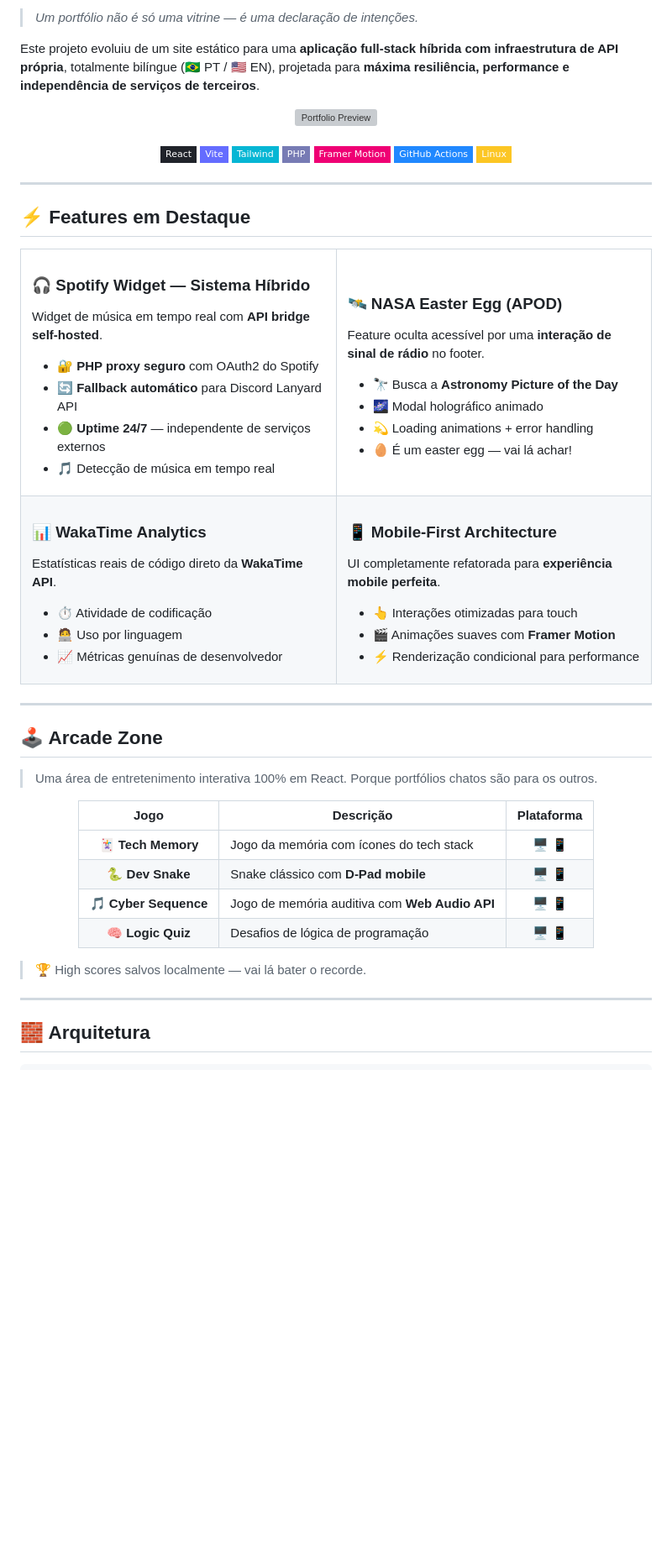
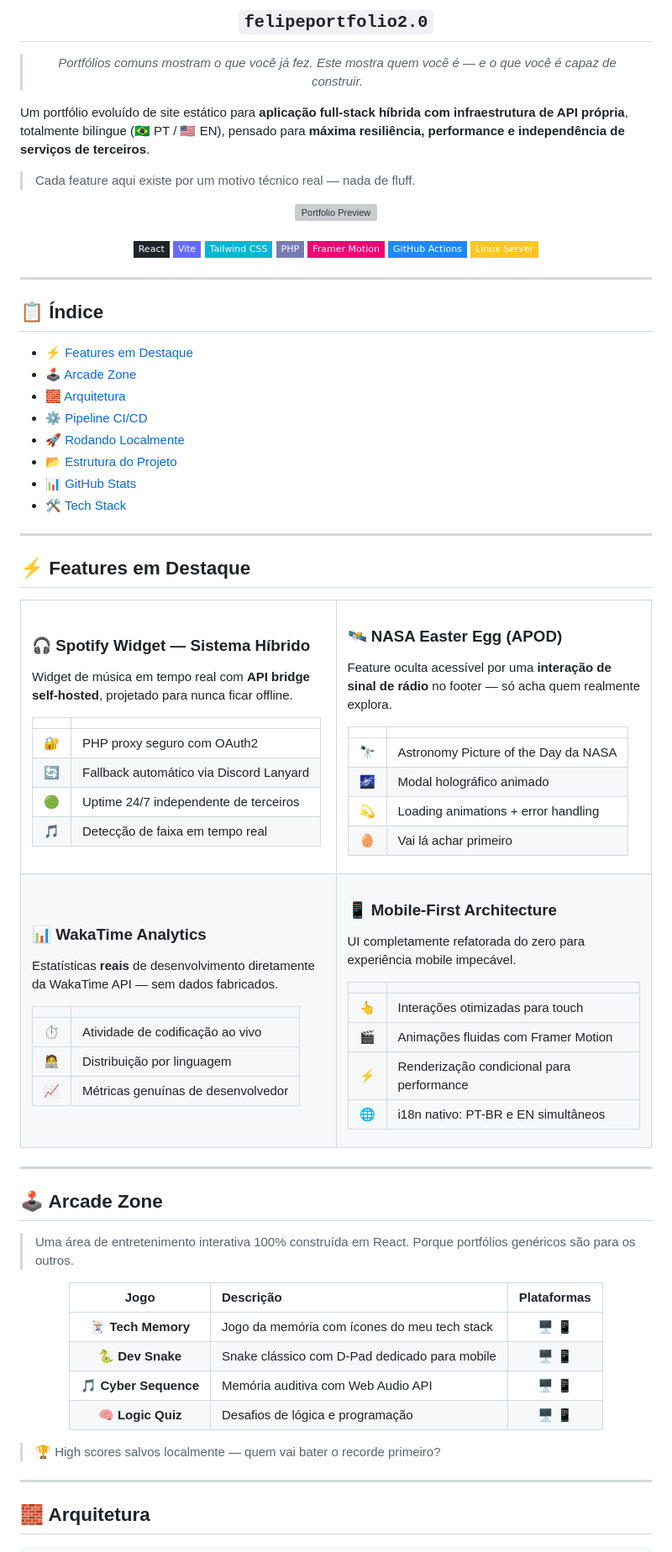
Before and after one commit to fp-torres/felipeportfolio2.0, a Markdown page: README.md, the part around one of its changes. Shown at 84% size. Drawn GitHub-style; badges without logos; blank space fills up the shorter version; grey boxes are pictures that could not be loaded.

Commit message:
feat(readme): enhance portfolio presentation and update project details

```diff
--- a/README.md
+++ b/README.md
@@ -28,7 +21,14 @@
 
-> *Um portfólio não é só uma vitrine — é uma declaração de intenções.*
+## ` felipeportfolio2.0 `
 
-Este projeto evoluiu de um site estático para uma **aplicação full-stack híbrida com infraestrutura de API própria**, totalmente bilíngue (🇧🇷 PT / 🇺🇸 EN), projetada para **máxima resiliência, performance e independência de serviços de terceiros**.
+> *Portfólios comuns mostram o que você já fez.*
+> *Este mostra quem você é — e o que você é capaz de construir.*
+
+</div>
+
+Um portfólio evoluído de site estático para **aplicação full-stack híbrida com infraestrutura de API própria**, totalmente bilíngue (🇧🇷 PT / 🇺🇸 EN), pensado para **máxima resiliência, performance e independência de serviços de terceiros**.
+
+> Cada feature aqui existe por um motivo técnico real — nada de fluff.
 
 <div align="center">
 
@@ -42,13 +42,26 @@ Este projeto evoluiu de um site estático para uma **aplicação full-stack híb
 
 [![React](https://img.shields.io/badge/React-20232A?style=flat-square&logo=react&logoColor=61DAFB)](https://react.dev/)
 [![Vite](https://img.shields.io/badge/Vite-646CFF?style=flat-square&logo=vite&logoColor=white)](https://vitejs.dev/)
-[![TailwindCSS](https://img.shields.io/badge/Tailwind-06B6D4?style=flat-square&logo=tailwindcss&logoColor=white)](https://tailwindcss.com/)
+[![TailwindCSS](https://img.shields.io/badge/Tailwind_CSS-06B6D4?style=flat-square&logo=tailwindcss&logoColor=white)](https://tailwindcss.com/)
 [![PHP](https://img.shields.io/badge/PHP-777BB4?style=flat-square&logo=php&logoColor=white)](https://www.php.net/)
 [![Framer Motion](https://img.shields.io/badge/Framer_Motion-EF0074?style=flat-square&logo=framer&logoColor=white)](https://www.framer.com/motion/)
 [![GitHub Actions](https://img.shields.io/badge/GitHub_Actions-2088FF?style=flat-square&logo=githubactions&logoColor=white)](https://github.com/features/actions)
-[![Linux](https://img.shields.io/badge/Linux-FCC624?style=flat-square&logo=linux&logoColor=black)](https://www.linux.org/)
+[![Linux](https://img.shields.io/badge/Linux_Server-FCC624?style=flat-square&logo=linux&logoColor=black)](https://www.linux.org/)
 
 </div>
+
+---
+
+## 📋 Índice
+
+- [⚡ Features em Destaque](#-features-em-destaque)
+- [🕹️ Arcade Zone](#️-arcade-zone)
+- [🧱 Arquitetura](#-arquitetura)
+- [⚙️ Pipeline CI/CD](#️-pipeline-cicd)
+- [🚀 Rodando Localmente](#-rodando-localmente)
+- [📂 Estrutura do Projeto](#-estrutura-do-projeto)
+- [📊 GitHub Stats](#-github-stats)
+- [🛠️ Tech Stack](#️-tech-stack-completa)
 
 ---
 
@@ -60,24 +73,28 @@ Este projeto evoluiu de um site estático para uma **aplicação full-stack híb
 
 ### 🎧 Spotify Widget — Sistema Híbrido
 
-Widget de música em tempo real com **API bridge self-hosted**.
+Widget de música em tempo real com **API bridge self-hosted**, projetado para nunca ficar offline.
 
-- 🔐 **PHP proxy seguro** com OAuth2 do Spotify
-- 🔄 **Fallback automático** para Discord Lanyard API
-- 🟢 **Uptime 24/7** — independente de serviços externos
-- 🎵 Detecção de música em tempo real
+| | |
+|---|---|
+| 🔐 | PHP proxy seguro com OAuth2 |
+| 🔄 | Fallback automático via Discord Lanyard |
+| 🟢 | Uptime 24/7 independente de terceiros |
+| 🎵 | Detecção de faixa em tempo real |
 
 </td>
 <td width="50%" valign="top">
 
 ### 🛰️ NASA Easter Egg (APOD)
 
-Feature oculta acessível por uma **interação de sinal de rádio** no footer.
+Feature oculta acessível por uma **interação de sinal de rádio** no footer — só acha quem realmente explora.
 
-- 🔭 Busca a **Astronomy Picture of the Day**
-- 🌌 Modal holográfico animado
-- 💫 Loading animations + error handling
-- 🥚 É um easter egg — vai lá achar!
+| | |
+|---|---|
+| 🔭 | Astronomy Picture of the Day da NASA |
+| 🌌 | Modal holográfico animado |
+| 💫 | Loading animations + error handling |
+| 🥚 | Vai lá achar primeiro |
 
 </td>
 </tr>
@@ -86,22 +103,27 @@ Feature oculta acessível por uma **interação de sinal de rádio** no footer.
 
 ### 📊 WakaTime Analytics
 
-Estatísticas reais de código direto da **WakaTime API**.
+Estatísticas **reais** de desenvolvimento diretamente da WakaTime API — sem dados fabricados.
 
-- ⏱️ Atividade de codificação
-- 🧑‍💻 Uso por linguagem
-- 📈 Métricas genuínas de desenvolvedor
+| | |
+|---|---|
+| ⏱️ | Atividade de codificação ao vivo |
+| 🧑‍💻 | Distribuição por linguagem |
+| 📈 | Métricas genuínas de desenvolvedor |
 
 </td>
 <td width="50%" valign="top">
 
 ### 📱 Mobile-First Architecture
 
-UI completamente refatorada para **experiência mobile perfeita**.
+UI completamente refatorada do zero para experiência mobile impecável.
 
-- 👆 Interações otimizadas para touch
-- 🎬 Animações suaves com **Framer Motion**
-- ⚡ Renderização condicional para performance
+| | |
+|---|---|
+| 👆 | Interações otimizadas para touch |
+| 🎬 | Animações fluidas com Framer Motion |
+| ⚡ | Renderização condicional para performance |
+| 🌐 | i18n nativo: PT-BR e EN simultâneos |
 
 </td>
 </tr>
@@ -111,20 +133,21 @@ UI completamente refatorada para **experiência mobile perfeita**.
 
 ## 🕹️ Arcade Zone
 
-> Uma área de entretenimento interativa 100% em React. Porque portfólios chatos são para os outros.
+> Uma área de entretenimento interativa 100% construída em React.
+> Porque portfólios genéricos são para os outros.
 
 <div align="center">
 
-| Jogo | Descrição | Plataforma |
-|:----:|-----------|:----------:|
-| 🃏 **Tech Memory** | Jogo da memória com ícones do tech stack | 🖥️ 📱 |
-| 🐍 **Dev Snake** | Snake clássico com **D-Pad mobile** | 🖥️ 📱 |
-| 🎵 **Cyber Sequence** | Jogo de memória auditiva com **Web Audio API** | 🖥️ 📱 |
-| 🧠 **Logic Quiz** | Desafios de lógica de programação | 🖥️ 📱 |
+| Jogo | Descrição | Plataformas |
+|:----:|:----------|:-----------:|
+| 🃏 **Tech Memory** | Jogo da memória com ícones do meu tech stack | 🖥️ 📱 |
+| 🐍 **Dev Snake** | Snake clássico com D-Pad dedicado para mobile | 🖥️ 📱 |
+| 🎵 **Cyber Sequence** | Memória auditiva com Web Audio API | 🖥️ 📱 |
+| 🧠 **Logic Quiz** | Desafios de lógica e programação | 🖥️ 📱 |
 
 </div>
 
-> 🏆 High scores salvos localmente — vai lá bater o recorde.
+> 🏆 High scores salvos localmente — quem vai bater o recorde primeiro?
 
 ---
 
```
Also changed, not shown: other parts of README.md (+132 -78 lines).
